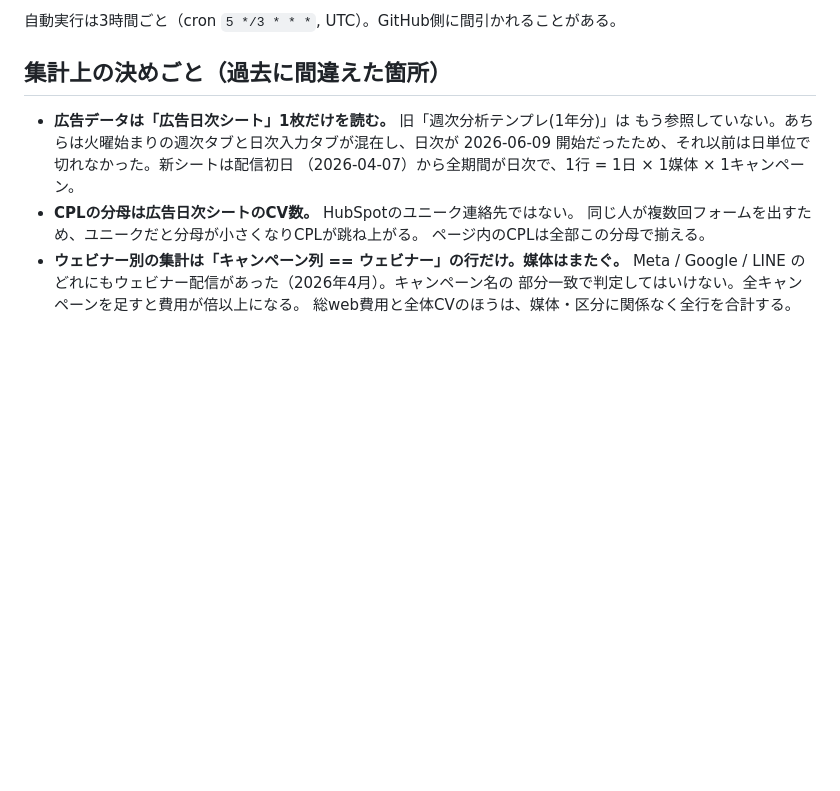
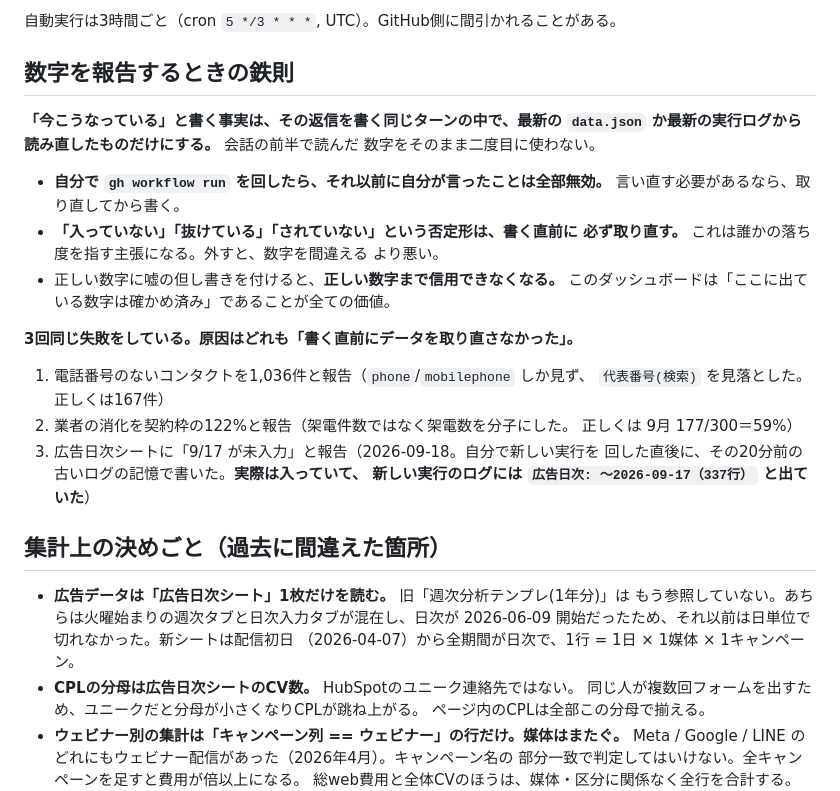
Before and after one commit to hideyoshihommura-design/kaigo-funnel-dashboard, a Markdown page: CLAUDE.md, the part around the change. GitHub-like rendering; blank space fills up the shorter version.

Commit message:
docs: 数字を報告するときの鉄則を追加
書く直前にデータを取り直す。会話前半で読んだ値の使い回しと、
未確認の否定形（入っていない/抜けている）を禁止する。
同じ原因の失敗3件を記録した。

Co-Authored-By: Claude Opus 5 <noreply@anthropic.com>

```diff
--- a/CLAUDE.md
+++ b/CLAUDE.md
@@ -36,6 +36,30 @@
    公開ページのタイムスタンプが変わったことまで確認する。
 
 自動実行は3時間ごと（cron `5 */3 * * *`, UTC）。GitHub側に間引かれることがある。
+
+## 数字を報告するときの鉄則
+
+**「今こうなっている」と書く事実は、その返信を書く同じターンの中で、最新の
+`data.json` か最新の実行ログから読み直したものだけにする。** 会話の前半で読んだ
+数字をそのまま二度目に使わない。
+
+- **自分で `gh workflow run` を回したら、それ以前に自分が言ったことは全部無効。**
+  言い直す必要があるなら、取り直してから書く。
+- **「入っていない」「抜けている」「されていない」という否定形は、書く直前に
+  必ず取り直す。** これは誰かの落ち度を指す主張になる。外すと、数字を間違える
+  より悪い。
+- 正しい数字に嘘の但し書きを付けると、**正しい数字まで信用できなくなる。**
+  このダッシュボードは「ここに出ている数字は確かめ済み」であることが全ての価値。
+
+**3回同じ失敗をしている。原因はどれも「書く直前にデータを取り直さなかった」。**
+
+1. 電話番号のないコンタクトを1,036件と報告（`phone`/`mobilephone` しか見ず、
+   `代表番号(検索)` を見落とした。正しくは167件）
+2. 業者の消化を契約枠の122%と報告（架電件数ではなく架電数を分子にした。
+   正しくは 9月 177/300＝59%）
+3. 広告日次シートに「9/17 が未入力」と報告（2026-09-18。自分で新しい実行を
+   回した直後に、その20分前の古いログの記憶で書いた。**実際は入っていて、
+   新しい実行のログには `広告日次: 〜2026-09-17（337行）` と出ていた**）
 
 ## 集計上の決めごと（過去に間違えた箇所）
 
```
